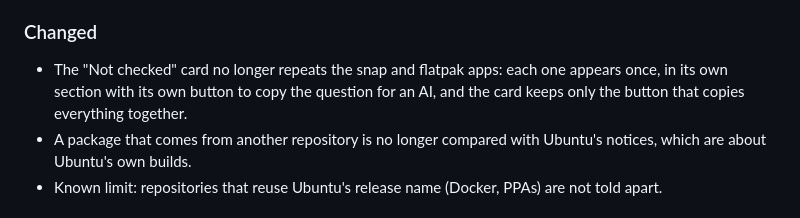
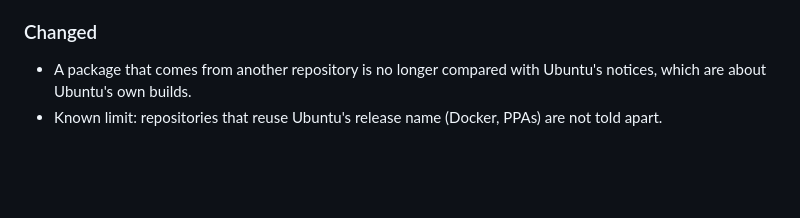
Before and after one commit to gankhi/gankhi, a Markdown page: CHANGELOG.md, the part around the change. Rendered like a GitHub page; blank space fills up the shorter version.

Commit message:
Fix duplicated changelog line
Co-Authored-By: Claude Sonnet 5.5 <noreply@anthropic.com>
Claude-Session: https://claude.ai/code/session_01TJfhyU1cNbWVaYvDWaRAMN

```diff
--- a/CHANGELOG.md
+++ b/CHANGELOG.md
@@ -25,7 +25,6 @@ All notable changes to Gankhi. Dates are written year-month-day.
 - While a change runs, a clear "working" notice; when it ends, a "finished" notice and the output folded away.
 
 ### Changed
-- The "Not checked" card no longer repeats the snap and flatpak apps: each one appears once, in its own section with its own button to copy the question for an AI, and the card keeps only the button that copies everything together.
 - A package that comes from another repository is no longer compared with Ubuntu's notices, which are about Ubuntu's own builds.
 - Known limit: repositories that reuse Ubuntu's release name (Docker, PPAs) are not told apart.
 
```
